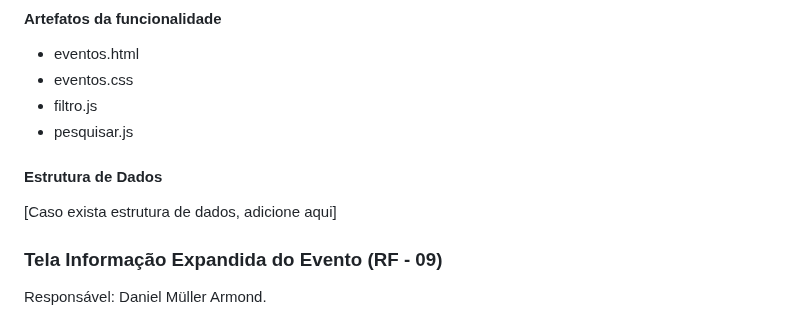
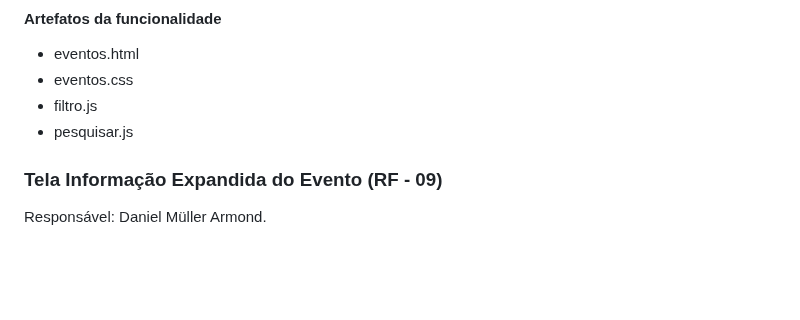
Before and after one commit to Nilmarsilva/pmv-ads-2023-2-e1-proj-web-t11-pmv-ads-2023-2-e1-proj-vendaingressos, a Markdown page: documentos/06-Programação de Funcionalidades.md, the part around the change. GitHub-like rendering; blank space fills up the shorter version.

Commit message:
Update 06-Programação de Funcionalidades.md
Removi a estrutura de dados

```diff
--- a/documentos/06-Programação de Funcionalidades.md
+++ b/documentos/06-Programação de Funcionalidades.md
@@ -69,9 +69,6 @@ RF-03: A aplicação deve fornecer a funcionalidade de filtro/busca de ingressos
 - filtro.js
 - pesquisar.js
 
-#### Estrutura de Dados
-
-[Caso exista estrutura de dados, adicione aqui]
 
 ### Tela Informação Expandida do Evento (RF - 09)
 
```
